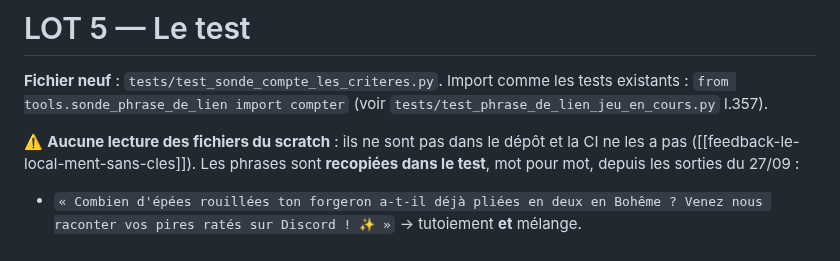
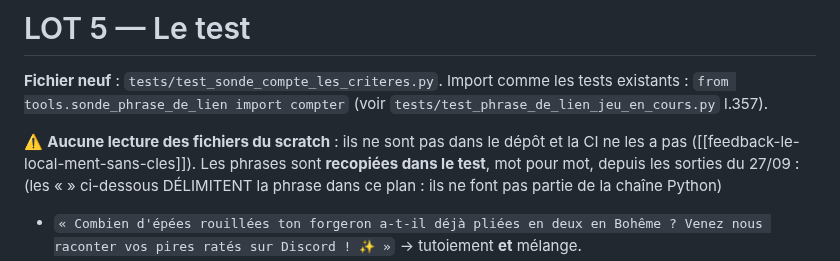
Before and after one commit to Alnakouri/Bot-Discord, a Markdown page: PLAN.md, the part around the change. Rendered like a GitHub page.

Commit message:
plan: SUITE 9, preciser les delimiteurs des phrases du test
Co-Authored-By: Claude Opus 5.5 <noreply@anthropic.com>

```diff
--- a/PLAN.md
+++ b/PLAN.md
@@ -127,6 +127,8 @@ existants : `from tools.sonde_phrase_de_lien import compter` (voir
 ⚠️ **Aucune lecture des fichiers du scratch** : ils ne sont pas dans le dépôt et la CI ne
 les a pas ([[feedback-le-local-ment-sans-cles]]). Les phrases sont **recopiées dans le
 test**, mot pour mot, depuis les sorties du 27/09 :
+(les « » ci-dessous DÉLIMITENT la phrase dans ce plan : ils ne font pas partie de la
+chaîne Python)
 
 - `« Combien d'épées rouillées ton forgeron a-t-il déjà pliées en deux en Bohême ? Venez nous raconter vos pires ratés sur Discord ! ✨ »` → tutoiement **et** mélange.
 - `« Bohemia vous a fait suer sang et eau ou juste baver sur votre écran ? Viens en débattre sur Discord. ✨ »` → tutoiement **et** mélange.
```
